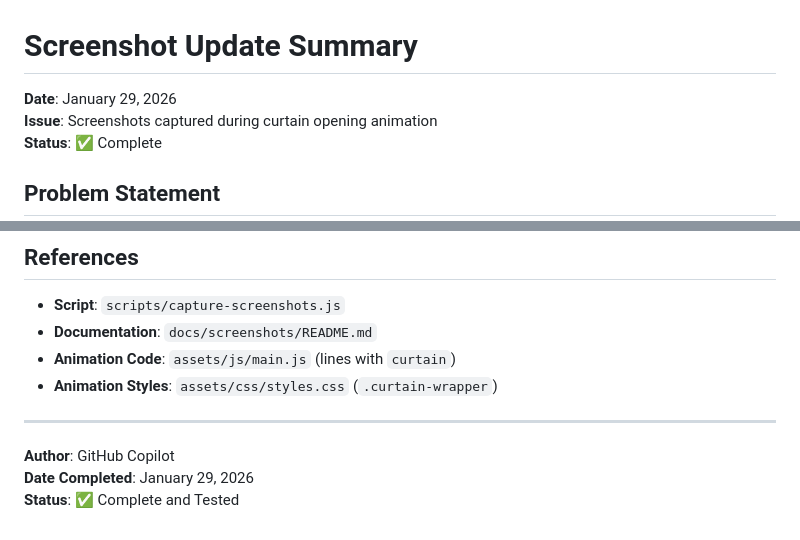
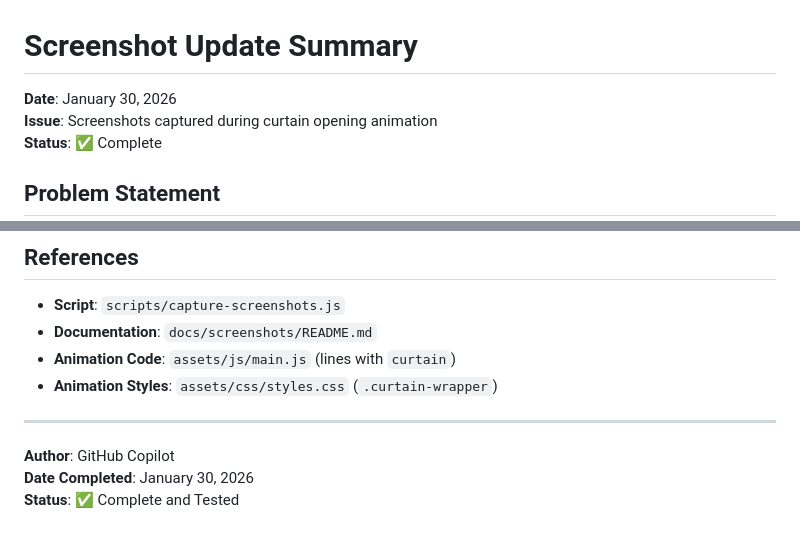
Before and after one commit to VidiVici98/Aria-Amore-Website-Core, a Markdown page: docs/SCREENSHOT-UPDATE-SUMMARY.md, 2 parts joined by grey strips. GitHub-like rendering.

Commit message:
Update documentation dates to reflect actual screenshot capture date (January 30, 2026)
Co-authored-by: VidiVici98 <193075357+VidiVici98@users.noreply.github.com>

```diff
--- a/docs/SCREENSHOT-UPDATE-SUMMARY.md
+++ b/docs/SCREENSHOT-UPDATE-SUMMARY.md
@@ -1,6 +1,6 @@
 # Screenshot Update Summary
 
-**Date**: January 29, 2026
+**Date**: January 30, 2026
 **Issue**: Screenshots captured during curtain opening animation
 **Status**: ✅ Complete
 
@@ -206,5 +206,5 @@ This fix resolves:
 ---
 
 **Author**: GitHub Copilot
-**Date Completed**: January 29, 2026
+**Date Completed**: January 30, 2026
 **Status**: ✅ Complete and Tested
```
Also changed, not shown: docs/SCREENSHOT-FIX-SUMMARY.md (+1 -1 lines), docs/screenshots/README.md (+2 -2 lines).
